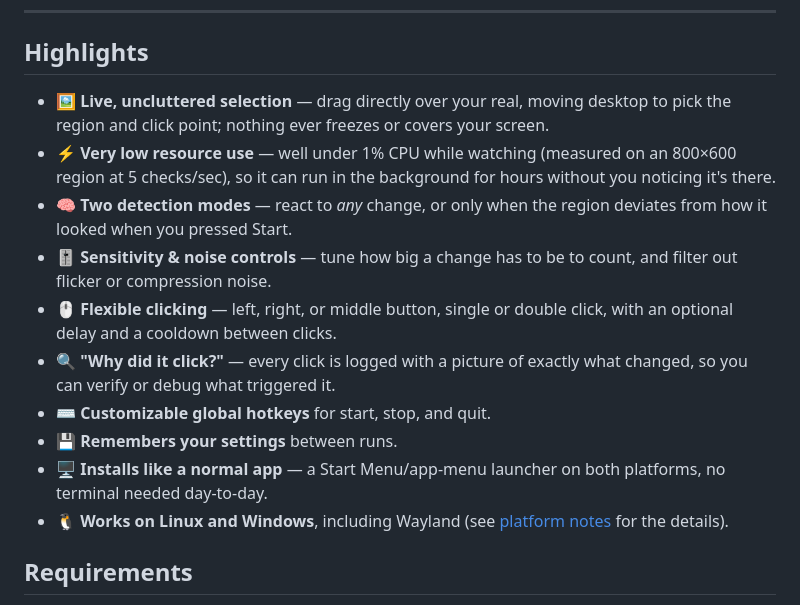
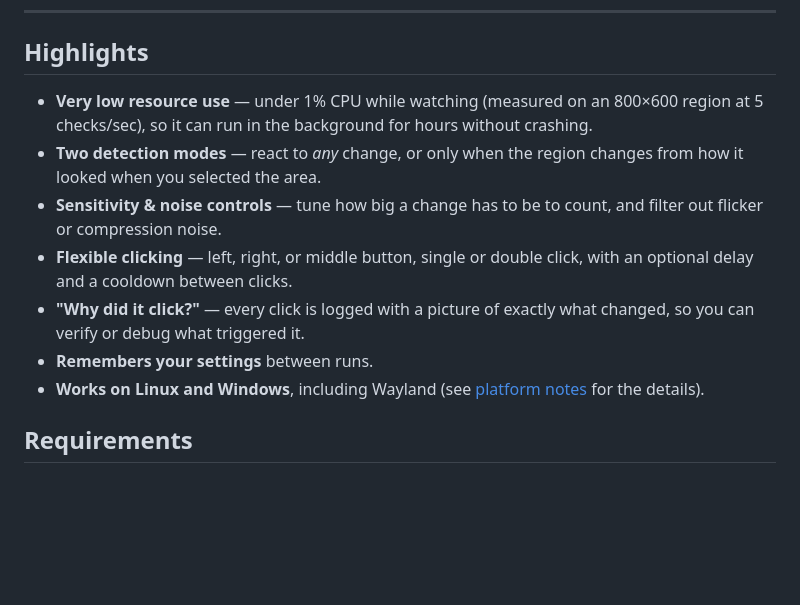
Before and after one commit to marwan-softdev/VClick, a Markdown page: README.md, the part around one of its changes. Drawn GitHub-style; blank space fills up the shorter version.

Commit message:
removed unnecessary stuff from readme.md
Updated README to improve clarity and fix formatting issues.
AI put many extra words that were not needed

```diff
--- a/README.md
+++ b/README.md
@@ -24,26 +24,19 @@ natively on both Linux and Windows.
 ---
 
 ## Highlights
-
-- 🖼️ **Live, uncluttered selection** — drag directly over your real, moving
-  desktop to pick the region and click point; nothing ever freezes or covers
-  your screen.
-- ⚡ **Very low resource use** — well under 1% CPU while watching (measured on
+- **Very low resource use** — under 1% CPU while watching (measured on
   an 800×600 region at 5 checks/sec), so it can run in the background for
-  hours without you noticing it's there.
-- 🧠 **Two detection modes** — react to *any* change, or only when the region
-  deviates from how it looked when you pressed Start.
-- 🎚️ **Sensitivity & noise controls** — tune how big a change has to be to
+  hours without crashing.
+- **Two detection modes** — react to *any* change, or only when the region
+  changes from how it looked when you selected the area.
+- **Sensitivity & noise controls** — tune how big a change has to be to
   count, and filter out flicker or compression noise.
-- 🖱️ **Flexible clicking** — left, right, or middle button, single or double
+- **Flexible clicking** — left, right, or middle button, single or double
   click, with an optional delay and a cooldown between clicks.
-- 🔍 **"Why did it click?"** — every click is logged with a picture of exactly
+- **"Why did it click?"** — every click is logged with a picture of exactly
   what changed, so you can verify or debug what triggered it.
-- ⌨️ **Customizable global hotkeys** for start, stop, and quit.
-- 💾 **Remembers your settings** between runs.
-- 🖥️ **Installs like a normal app** — a Start Menu/app-menu launcher on both
-  platforms, no terminal needed day-to-day.
-- 🐧 **Works on Linux and Windows**, including Wayland (see [platform
+- **Remembers your settings** between runs.
+- **Works on Linux and Windows**, including Wayland (see [platform
   notes](#platform-notes) for the details).
 
 ## Requirements
```
Also changed, not shown: other parts of README.md (+1 -1 lines).
